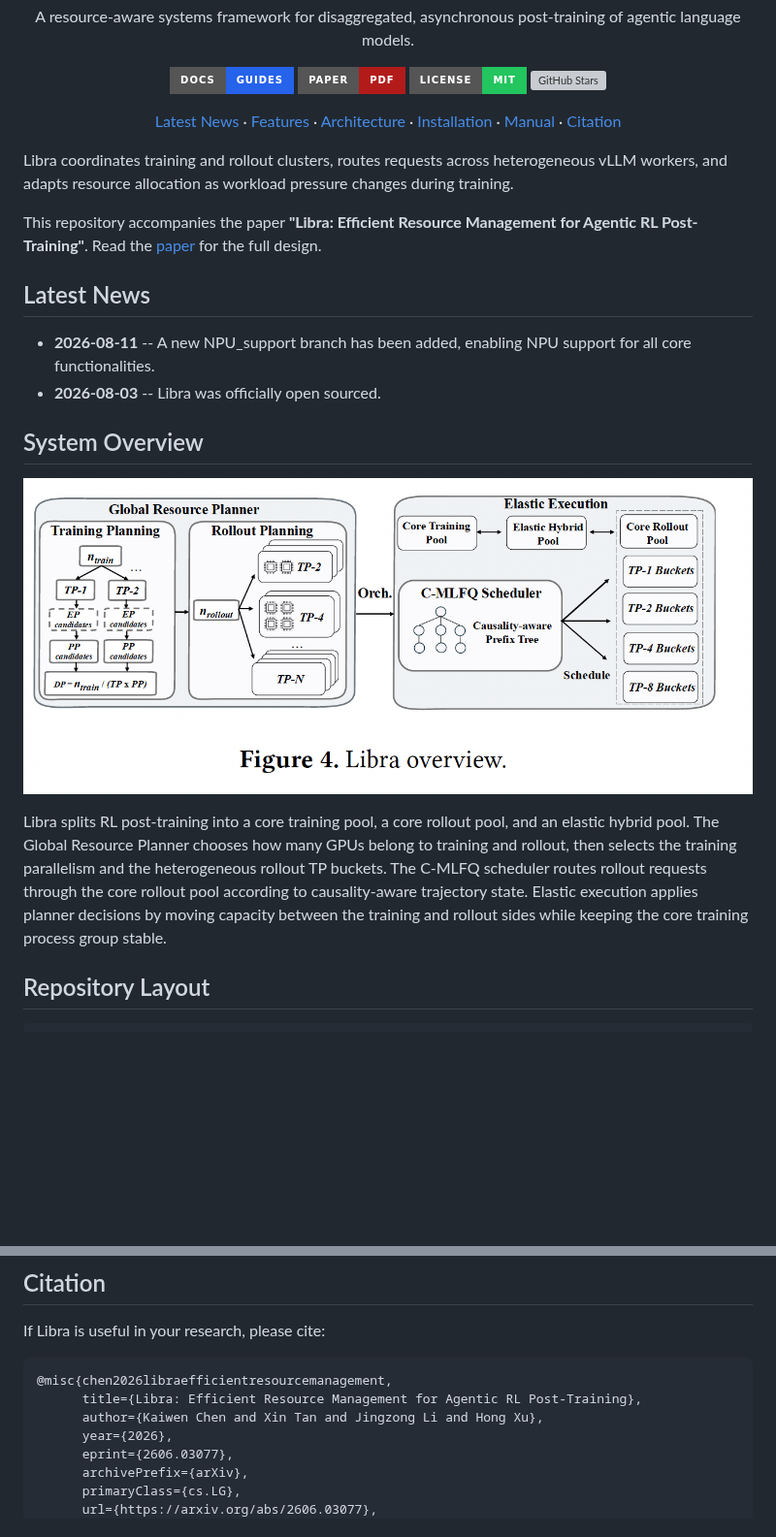
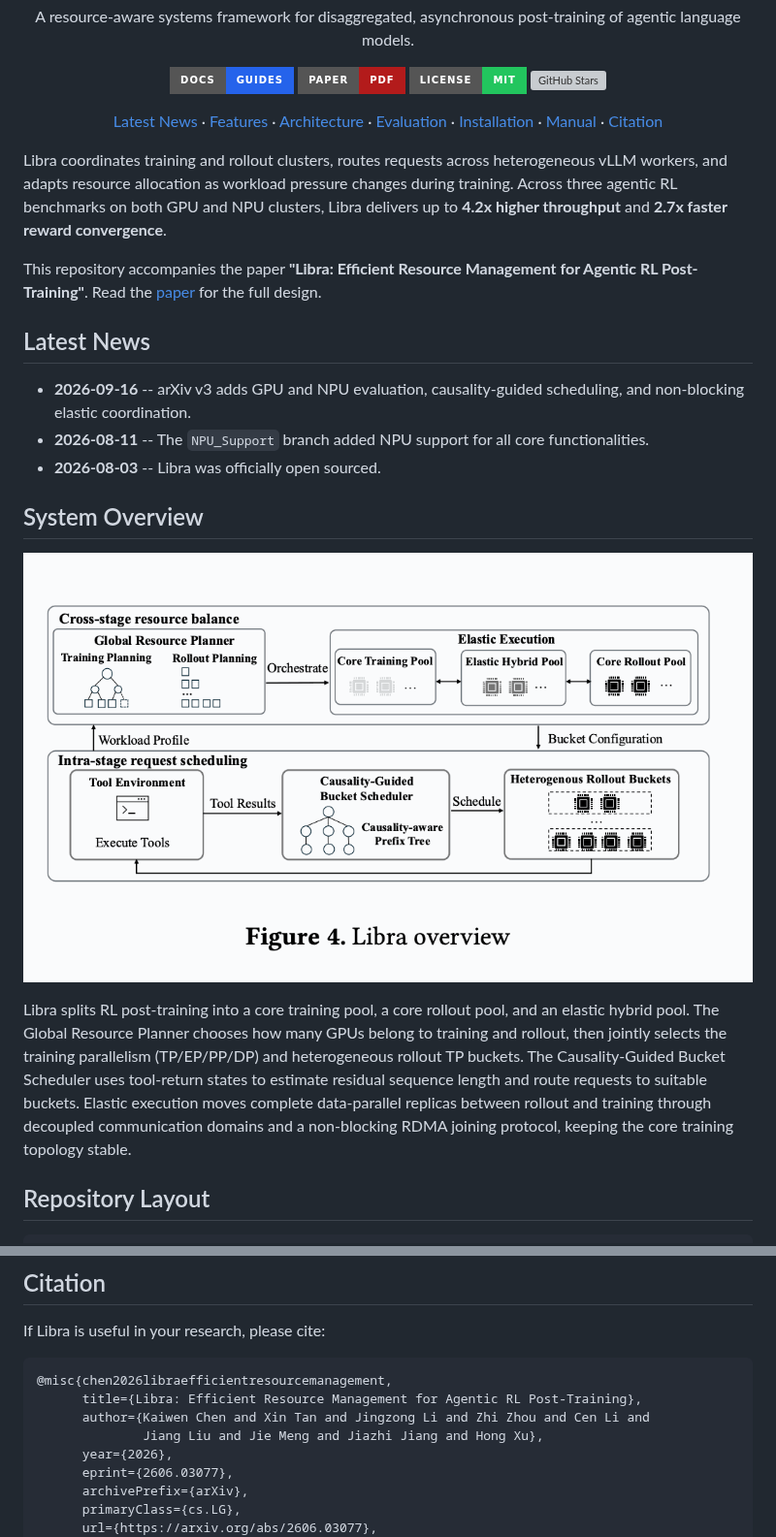
Before and after one commit to NetX-lab/Libra, a Markdown page: README.md, 2 parts joined by grey strips. Shown at 97% size. Rendered like a GitHub page; pictures changed too: docs/assets/libra-overview.png; badges without logos; blank space fills up the shorter version; grey boxes are pictures that could not be loaded.

Commit message:
docs: update README for arXiv v3

````diff
--- a/README.md
+++ b/README.md
@@ -26,6 +26,7 @@
   <a href="#latest-news">Latest News</a> ·
   <a href="#features">Features</a> ·
   <a href="#system-overview">Architecture</a> ·
+  <a href="#evaluation-highlights">Evaluation</a> ·
   <a href="#installation">Installation</a> ·
   <a href="docs/manual.md">Manual</a> ·
   <a href="#citation">Citation</a>
@@ -33,14 +34,19 @@
 
 Libra coordinates training and rollout clusters, routes requests across
 heterogeneous vLLM workers, and adapts resource allocation as workload pressure
-changes during training.
+changes during training. Across three agentic RL benchmarks on both GPU and NPU
+clusters, Libra delivers up to **4.2x higher throughput** and **2.7x faster
+reward convergence**.
 
 This repository accompanies the paper **"Libra: Efficient Resource Management
 for Agentic RL Post-Training"**. Read the [paper](https://arxiv.org/abs/2606.03077) for the full design.
 
 ## Latest News
 
-- **2026-08-11** -- A new NPU_support branch has been added, enabling NPU support for all core functionalities.
+- **2026-09-16** -- arXiv v3 adds GPU and NPU evaluation, causality-guided
+  scheduling, and non-blocking elastic coordination.
+- **2026-08-11** -- The `NPU_Support` branch added NPU support for all core
+  functionalities.
 - **2026-08-03** -- Libra was officially open sourced.
 
 ## System Overview
@@ -49,11 +55,13 @@ for Agentic RL Post-Training"**. Read the [paper](https://arxiv.org/abs/2606.030
 
 Libra splits RL post-training into a core training pool, a core rollout pool,
 and an elastic hybrid pool. The Global Resource Planner chooses how many GPUs
-belong to training and rollout, then selects the training parallelism and the
-heterogeneous rollout TP buckets. The C-MLFQ scheduler routes rollout requests
-through the core rollout pool according to causality-aware trajectory state.
-Elastic execution applies planner decisions by moving capacity between the
-training and rollout sides while keeping the core training process group stable.
+belong to training and rollout, then jointly selects the training parallelism
+(TP/EP/PP/DP) and heterogeneous rollout TP buckets. The Causality-Guided Bucket
+Scheduler uses tool-return states to estimate residual sequence length and route
+requests to suitable buckets. Elastic execution moves complete data-parallel
+replicas between rollout and training through decoupled communication domains
+and a non-blocking RDMA joining protocol, keeping the core training topology
+stable.
 
 ## Repository Layout
 
@@ -166,7 +188,8 @@ If Libra is useful in your research, please cite:
 ```bibtex
 @misc{chen2026libraefficientresourcemanagement,
       title={Libra: Efficient Resource Management for Agentic RL Post-Training},
-      author={Kaiwen Chen and Xin Tan and Jingzong Li and Hong Xu},
+      author={Kaiwen Chen and Xin Tan and Jingzong Li and Zhi Zhou and Cen Li and
+              Jiang Liu and Jie Meng and Jiazhi Jiang and Hong Xu},
       year={2026},
       eprint={2606.03077},
       archivePrefix={arXiv},
````
Also changed, not shown: other parts of README.md (+22 -8 lines).
